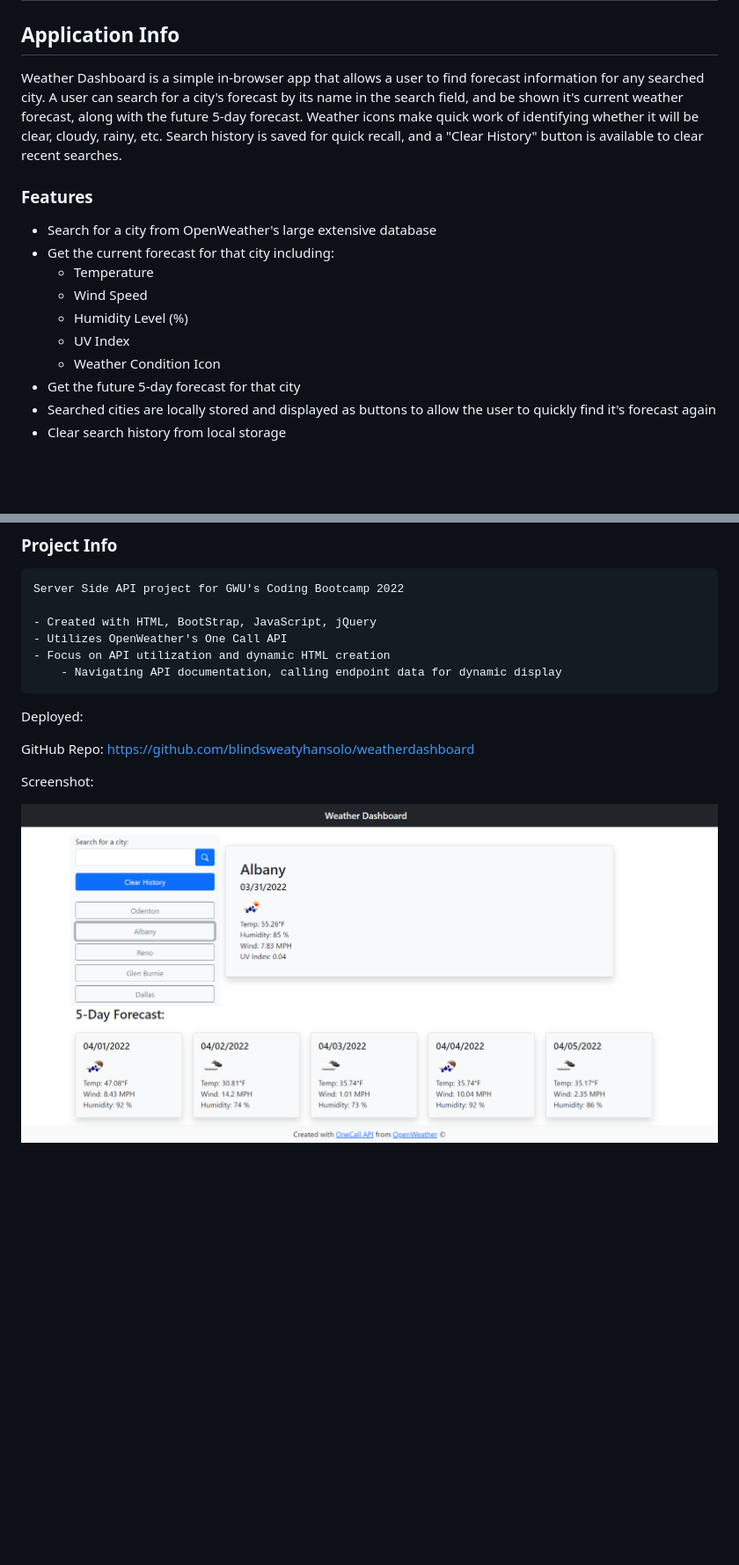
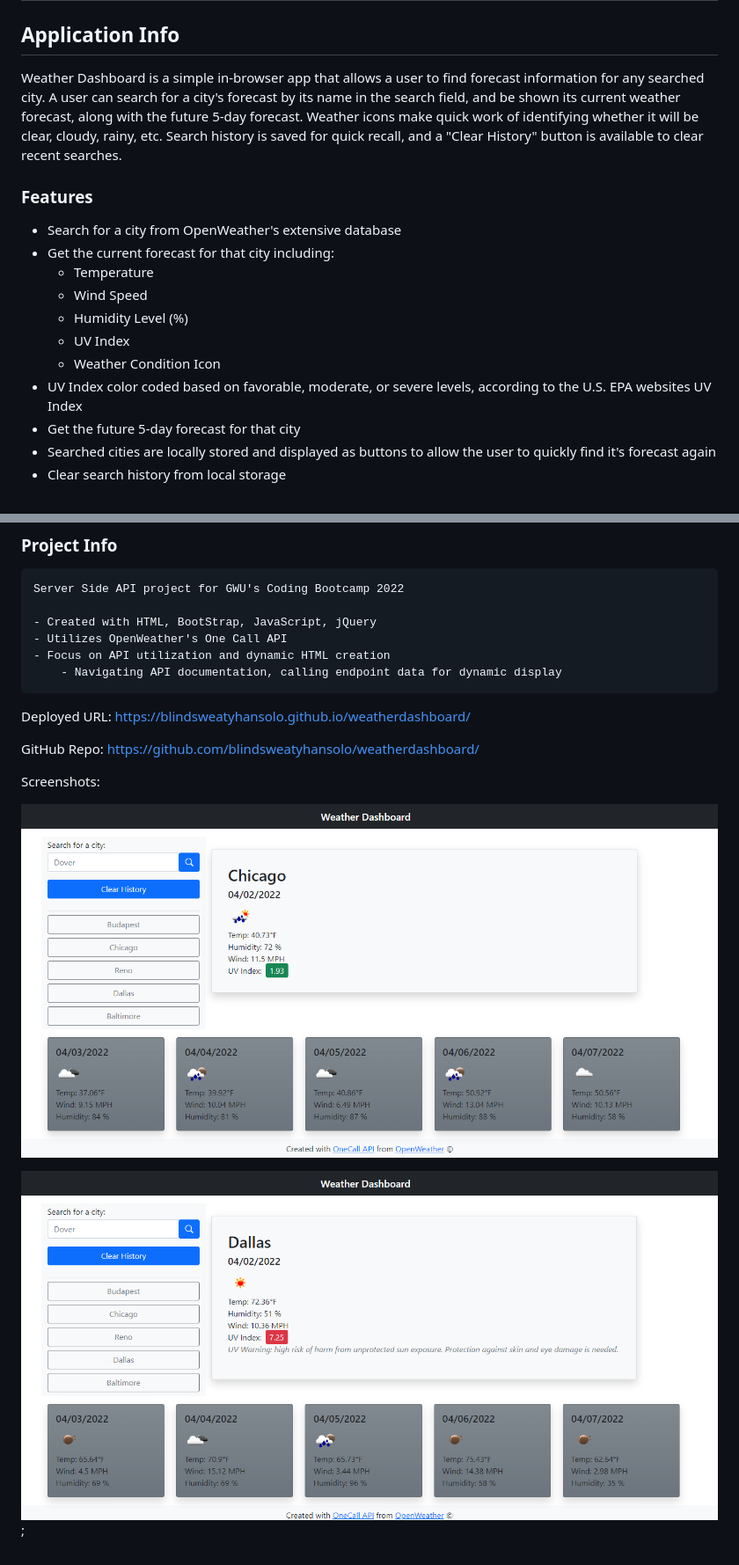
Before and after one commit to blindsweatyhansolo/weatherdashboard, a Markdown page: README.md, 2 parts joined by grey strips. Shown: that part at 88% size. GitHub-like rendering; pictures changed too: assets/images/weatherdashboardScreen.png (added), assets/images/weatherdashboardScreenShotFS.png (deleted), assets/images/weatherdashboardScreenUVWarning.png (added); blank space fills up the shorter version.

Commit message:
styling touches, including a warning for uv index in severe or above on scale, updated screenshots for readme

````diff
--- a/README.md
+++ b/README.md
@@ -2,17 +2,18 @@
 
 ## Application Info
 
-Weather Dashboard is a simple in-browser app that allows a user to find forecast information for any searched city. A user can search for a city's forecast by its name in the search field, and be shown it's current weather forecast, along with the future 5-day forecast. Weather icons make quick work of identifying whether it will be clear, cloudy, rainy, etc. Search history is saved for quick recall, and a "Clear History" button is available to clear recent searches.
+Weather Dashboard is a simple in-browser app that allows a user to find forecast information for any searched city. A user can search for a city's forecast by its name in the search field, and be shown its current weather forecast, along with the future 5-day forecast. Weather icons make quick work of identifying whether it will be clear, cloudy, rainy, etc. Search history is saved for quick recall, and a "Clear History" button is available to clear recent searches.
 
 ### Features
 
-- Search for a city from OpenWeather's large extensive database
+- Search for a city from OpenWeather's extensive database
 - Get the current forecast for that city including:
     - Temperature
     - Wind Speed
     - Humidity Level (%)
     - UV Index
     - Weather Condition Icon
+- UV Index color coded based on favorable, moderate, or severe levels, according to the U.S. EPA websites UV Index
 - Get the future 5-day forecast for that city
 - Searched cities are locally stored and displayed as buttons to allow the user to quickly find it's forecast again
 - Clear search history from local storage
@@ -34,10 +35,12 @@ Server Side API project for GWU's Coding Bootcamp 2022
     - Navigating API documentation, calling endpoint data for dynamic display
 ```
 
-Deployed:
+Deployed URL: https://blindsweatyhansolo.github.io/weatherdashboard/
 
-GitHub Repo: https://github.com/blindsweatyhansolo/weatherdashboard
+GitHub Repo: https://github.com/blindsweatyhansolo/weatherdashboard/
 
-Screenshot:
+Screenshots:
 
-![screenshot of the Weather Dashboard page](./assets/images/weatherdashboardScreenShotFS.png)
+![screenshot of the Weather Dashboard page](./assets/images/weatherdashboardScreen.png)
+
+![screenshot of the Weather Dashboard page with UV Warning disaplayed](./assets/images/weatherdashboardScreenUVWarning.png);
````
Also changed, not shown: assets/images/weatherdashboardScreenShot.png (deleted), 2 other files.
